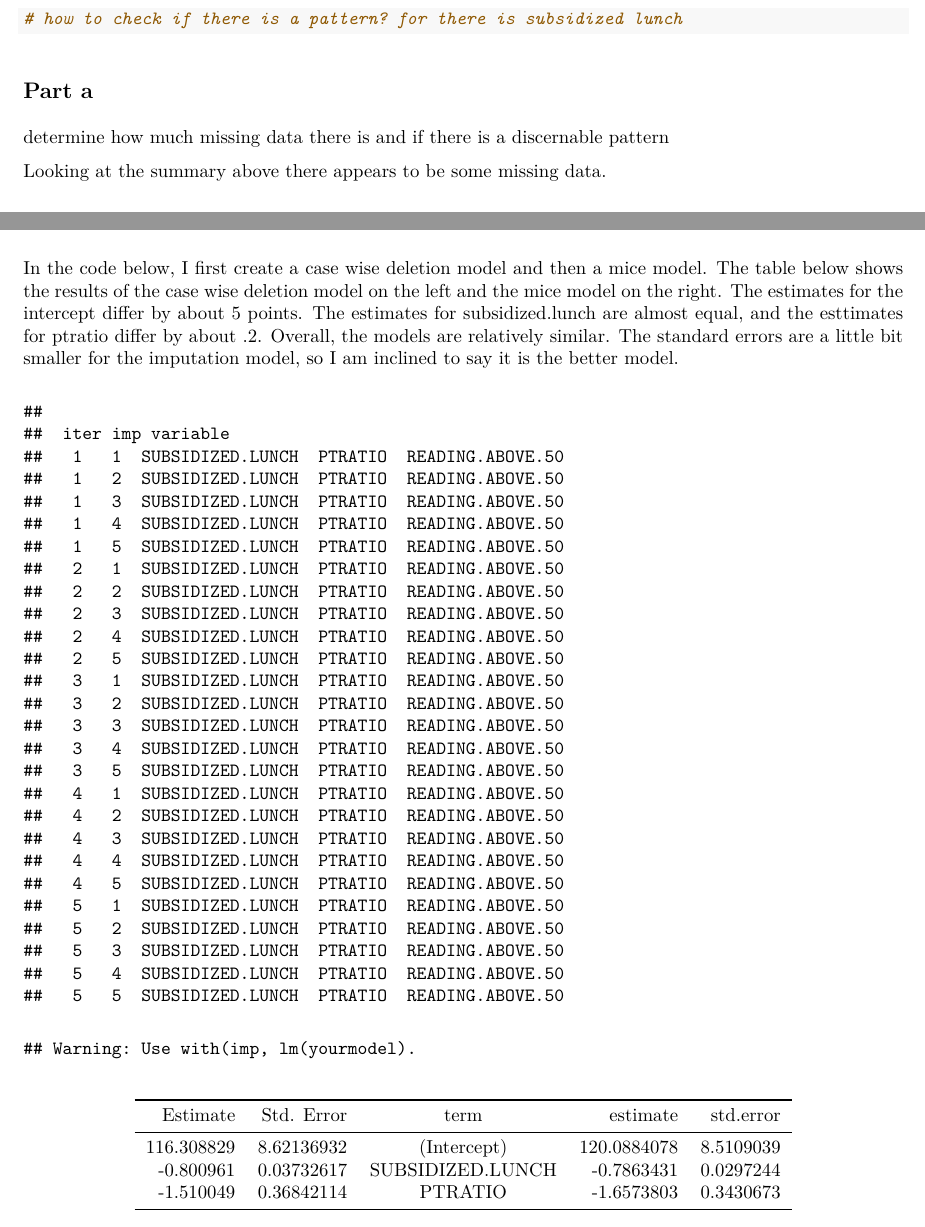
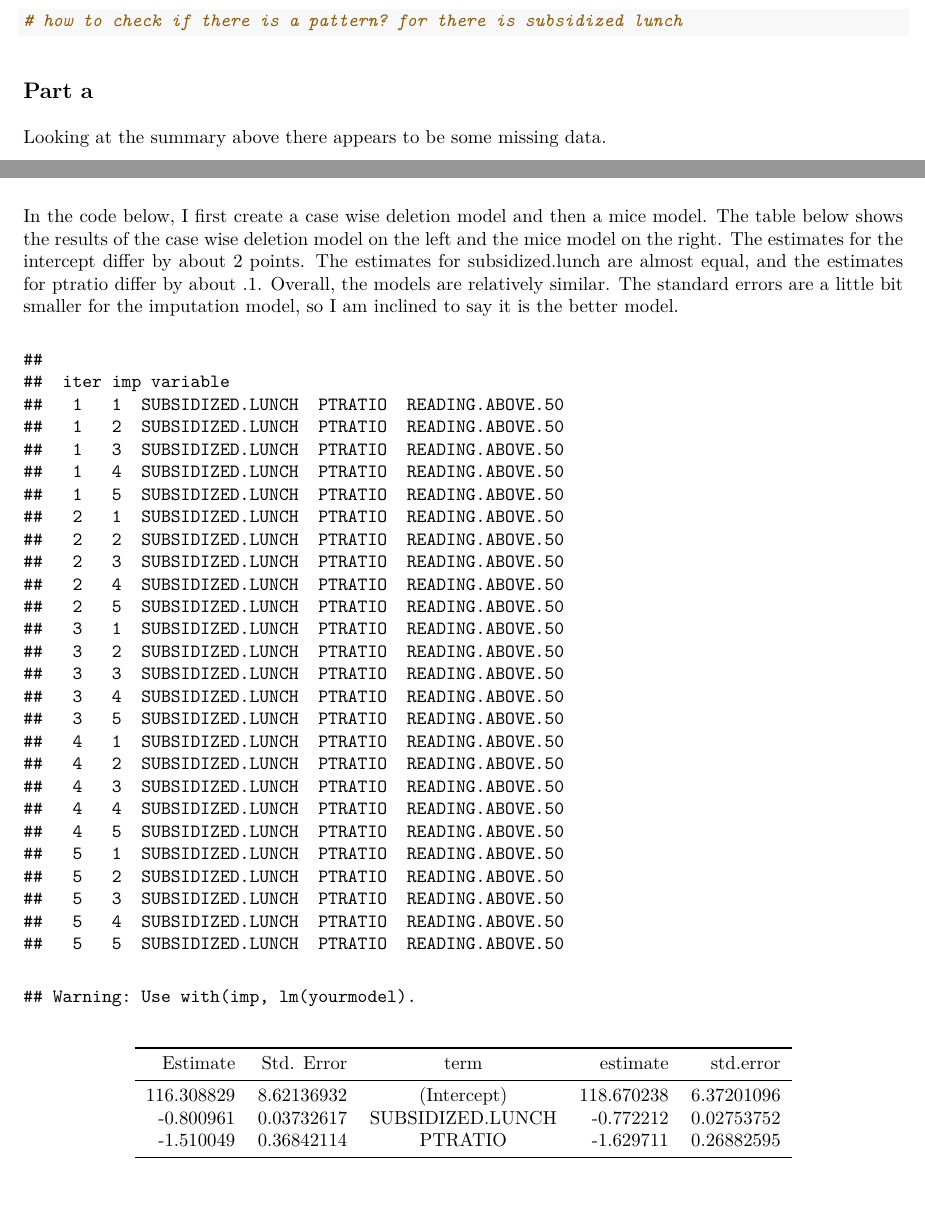
Before and after one commit to lindseygreenhill/Gov52, an R Markdown document (exercises_week11.Rmd): two parts of pages 5 and 7 of 7, joined at a grey line, cut so that both start at the same text, the shorter picture padded with empty space. The pictures show the output file exercises_week11.pdf that the author committed with the source.

Commit message:
pset finished

```diff
--- a/exercises_week11.Rmd
+++ b/exercises_week11.Rmd
@@ -155,8 +158,6 @@ summary(star98.missing)
 
 ## Part a
 
-determine how much missing data there is and if there is a discernable pattern
-
 Looking at the summary above there appears to be some missing data.
 
 * SUBSIDIZED.LUNCH has 90 NA's
@@ -191,8 +194,8 @@ md.pattern(star98.missing)
 In the code below, I first create a case wise deletion model and then a mice
 model. The table below shows the results of the case wise deletion model on the
 left and the mice model on the right. The estimates for the intercept differ by
-about 5 points. The estimates for subsidized.lunch are almost equal, and the
-esttimates for ptratio differ by about .2. Overall, the models are relatively
+about 2 points. The estimates for subsidized.lunch are almost equal, and the
+estimates for ptratio differ by about .1. Overall, the models are relatively
 similar. The standard errors are a little bit smaller for the imputation model,
 so I am inclined to say it is the better model.
 
```
Also changed, not shown: exercises_week11.pdf, exercises_week11.Rmd (9 more changed lines), 1 other file.
